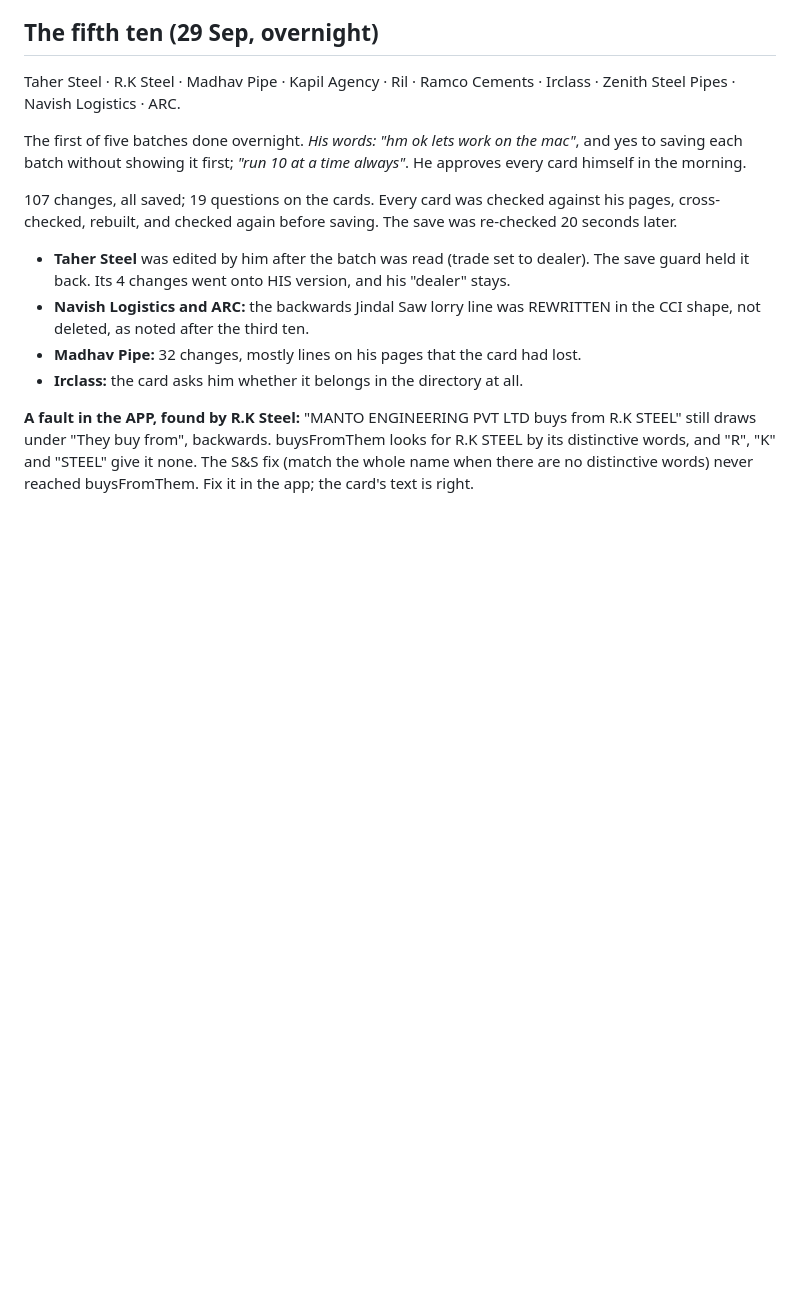
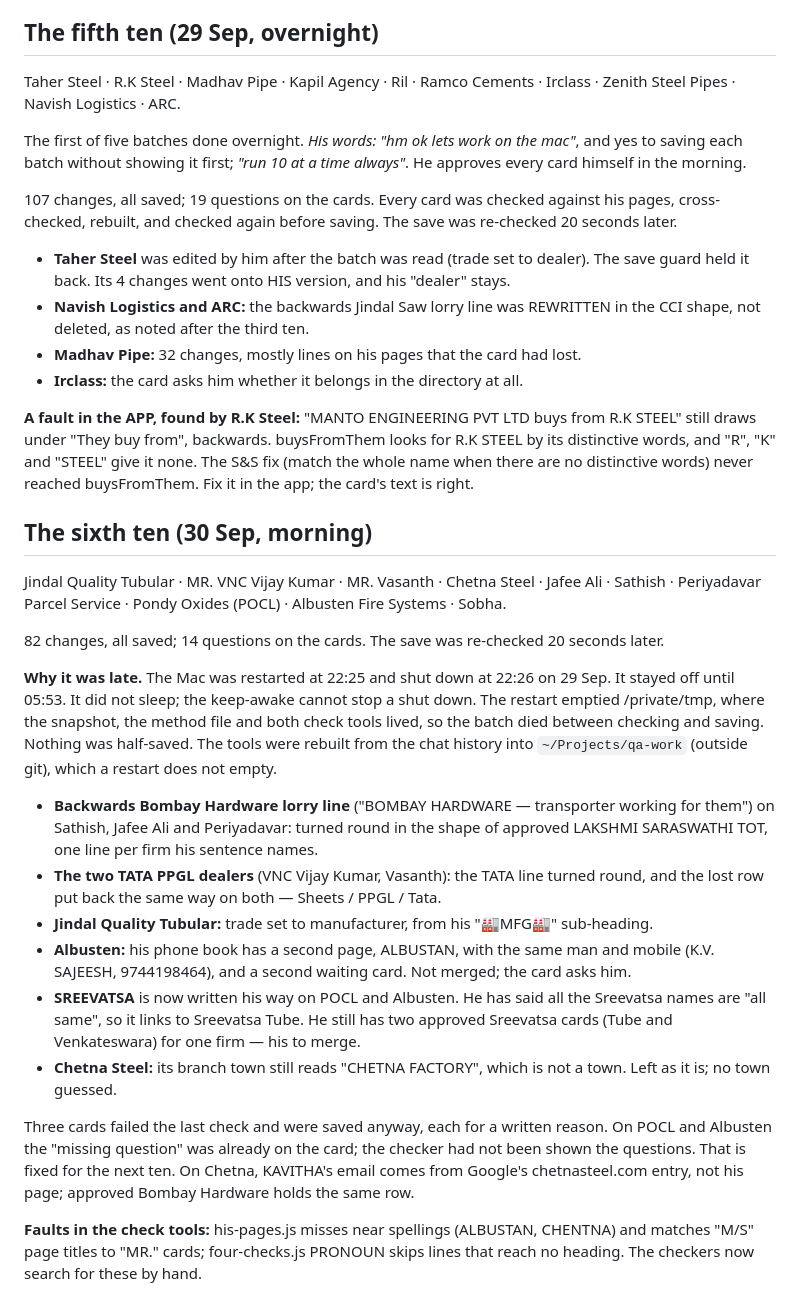
Before and after one commit to dugarmuskan2-oss/quotation-automation, a Markdown page: DIRECTORY-CARD-BACKLOG.md, the part around the change. Rendered like a GitHub page; blank space fills up the shorter version.

Commit message:
The sixth ten: 82 changes saved after the overnight restart
Co-Authored-By: Claude Opus 5.5 <noreply@anthropic.com>

```diff
--- a/DIRECTORY-CARD-BACKLOG.md
+++ b/DIRECTORY-CARD-BACKLOG.md
@@ -2080,3 +2080,39 @@ still draws under "They buy from", backwards. buysFromThem looks for R.K STEEL b
 distinctive words, and "R", "K" and "STEEL" give it none. The S&S fix (match the whole name
 when there are no distinctive words) never reached buysFromThem. Fix it in the app; the card's
 text is right.
+
+## The sixth ten (30 Sep, morning)
+
+Jindal Quality Tubular · MR. VNC Vijay Kumar · MR. Vasanth · Chetna Steel · Jafee Ali ·
+Sathish · Periyadavar Parcel Service · Pondy Oxides (POCL) · Albusten Fire Systems · Sobha.
+
+82 changes, all saved; 14 questions on the cards. The save was re-checked 20 seconds later.
+
+**Why it was late.** The Mac was restarted at 22:25 and shut down at 22:26 on 29 Sep. It
+stayed off until 05:53. It did not sleep; the keep-awake cannot stop a shut down. The restart
+emptied /private/tmp, where the snapshot, the method file and both check tools lived, so the
+batch died between checking and saving. Nothing was half-saved. The tools were rebuilt from
+the chat history into `~/Projects/qa-work` (outside git), which a restart does not empty.
+
+- **Backwards Bombay Hardware lorry line** ("BOMBAY HARDWARE — transporter working for them")
+  on Sathish, Jafee Ali and Periyadavar: turned round in the shape of approved LAKSHMI
+  SARASWATHI TOT, one line per firm his sentence names.
+- **The two TATA PPGL dealers** (VNC Vijay Kumar, Vasanth): the TATA line turned round, and the
+  lost row put back the same way on both — Sheets / PPGL / Tata.
+- **Jindal Quality Tubular:** trade set to manufacturer, from his "🏭MFG🏭" sub-heading.
+- **Albusten:** his phone book has a second page, ALBUSTAN, with the same man and mobile
+  (K.V. SAJEESH, 9744198464), and a second waiting card. Not merged; the card asks him.
+- **SREEVATSA** is now written his way on POCL and Albusten. He has said all the Sreevatsa
+  names are "all same", so it links to Sreevatsa Tube. He still has two approved Sreevatsa
+  cards (Tube and Venkateswara) for one firm — his to merge.
+- **Chetna Steel:** its branch town still reads "CHETNA FACTORY", which is not a town. Left as
+  it is; no town guessed.
+
+Three cards failed the last check and were saved anyway, each for a written reason. On POCL
+and Albusten the "missing question" was already on the card; the checker had not been shown
+the questions. That is fixed for the next ten. On Chetna, KAVITHA's email comes from Google's
+chetnasteel.com entry, not his page; approved Bombay Hardware holds the same row.
+
+**Faults in the check tools:** his-pages.js misses near spellings (ALBUSTAN, CHENTNA) and
+matches "M/S" page titles to "MR." cards; four-checks.js PRONOUN skips lines that reach no
+heading. The checkers now search for these by hand.
```
